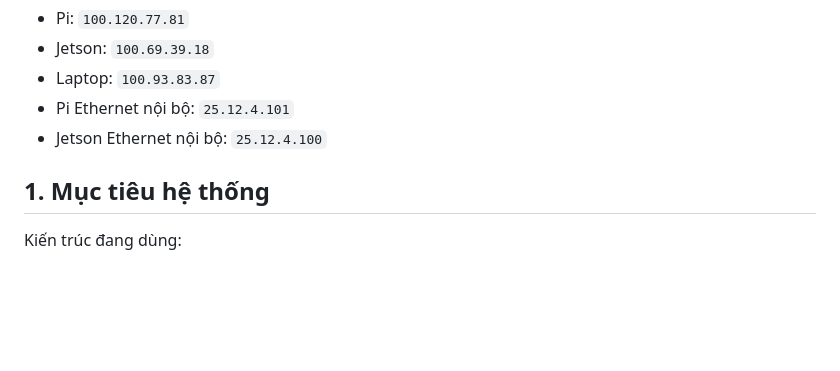
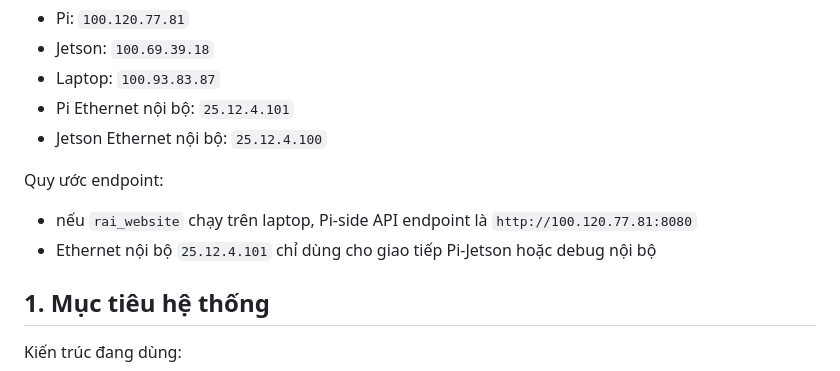
Before and after one commit to ntdev204/ijat2026, a Markdown page: docs/rai_ccanmpc_dataset_experiment_guide.md, the part around the change. Drawn GitHub-style; blank space fills up the shorter version.

```diff
--- a/docs/rai_ccanmpc_dataset_experiment_guide.md
+++ b/docs/rai_ccanmpc_dataset_experiment_guide.md
@@ -13,6 +13,11 @@ Tài liệu companion cho phân vai thiết bị và rule web/API:
 - Laptop: `100.93.83.87`
 - Pi Ethernet nội bộ: `25.12.4.101`
 - Jetson Ethernet nội bộ: `25.12.4.100`
+
+Quy ước endpoint:
+
+- nếu `rai_website` chạy trên laptop, Pi-side API endpoint là `http://100.120.77.81:8080`
+- Ethernet nội bộ `25.12.4.101` chỉ dùng cho giao tiếp Pi-Jetson hoặc debug nội bộ
 
 ## 1. Mục tiêu hệ thống
 
```
Also changed, not shown: docs/rai_device_runtime_and_web_routing.md (+14 -2 lines).
